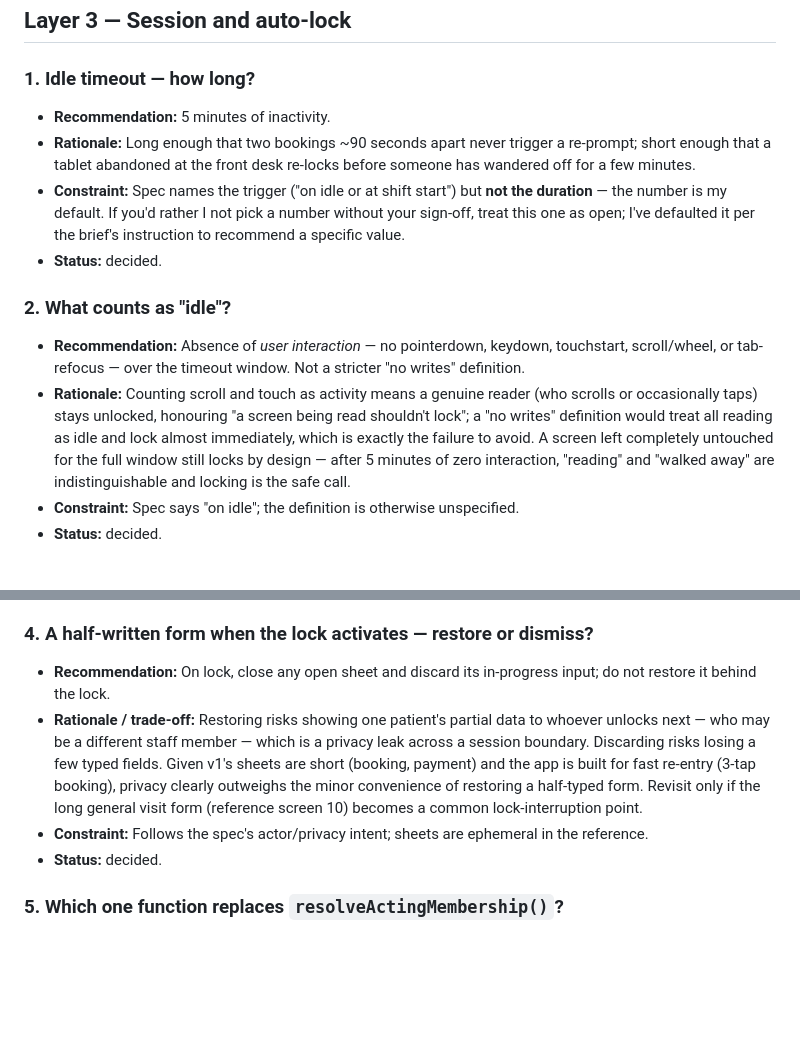
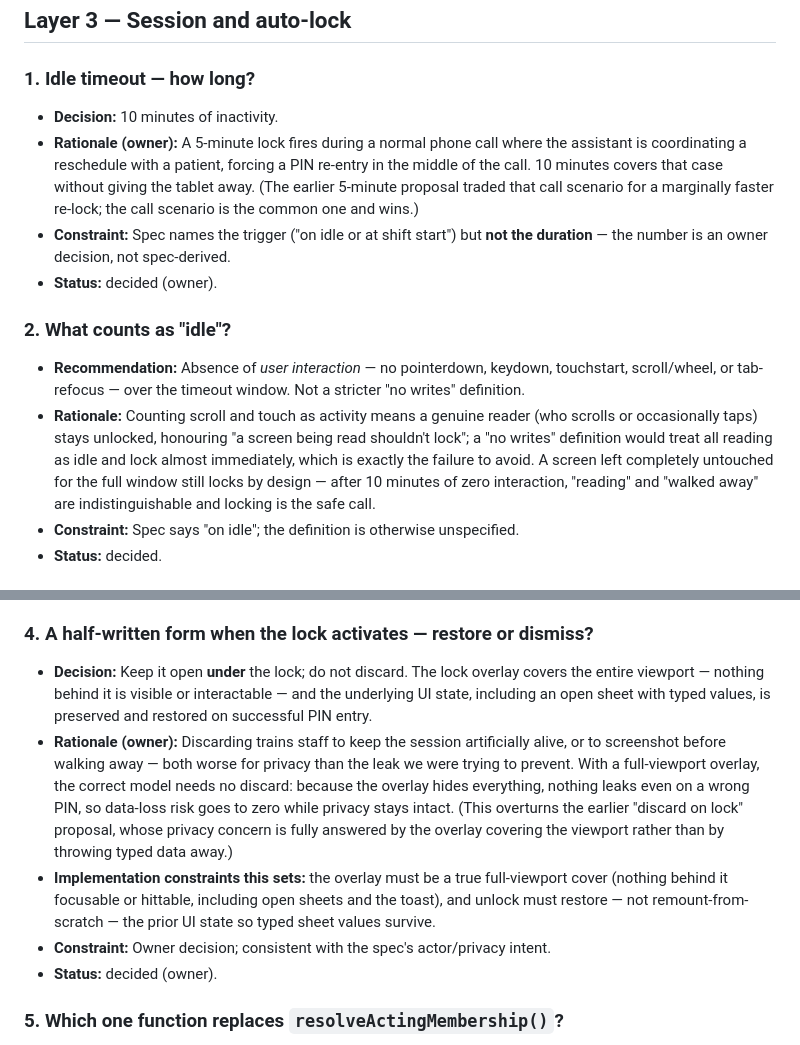
Before and after one commit to mahmoudshehata74/clintra, a Markdown page: docs/auth-plan.md, 2 parts joined by grey strips. Drawn GitHub-style; blank space fills up the shorter version.

Commit message:
docs: finalize authentication plan

```diff
--- a/docs/auth-plan.md
+++ b/docs/auth-plan.md
@@ -176,15 +176,15 @@ secrets and the eventual server side), not the primary control.
 
 ### 1. Idle timeout — how long?
 
-- **Recommendation:** 5 minutes of inactivity.
-- **Rationale:** Long enough that two bookings ~90 seconds apart never trigger a
-  re-prompt; short enough that a tablet abandoned at the front desk re-locks
-  before someone has wandered off for a few minutes.
+- **Decision:** 10 minutes of inactivity.
+- **Rationale (owner):** A 5-minute lock fires during a normal phone call where
+  the assistant is coordinating a reschedule with a patient, forcing a PIN
+  re-entry in the middle of the call. 10 minutes covers that case without giving
+  the tablet away. (The earlier 5-minute proposal traded that call scenario for
+  a marginally faster re-lock; the call scenario is the common one and wins.)
 - **Constraint:** Spec names the trigger ("on idle or at shift start") but
-  **not the duration** — the number is my default. If you'd rather I not pick a
-  number without your sign-off, treat this one as open; I've defaulted it per
-  the brief's instruction to recommend a specific value.
-- **Status:** decided.
+  **not the duration** — the number is an owner decision, not spec-derived.
+- **Status:** decided (owner).
 
 ### 2. What counts as "idle"?
 
@@ -195,7 +195,7 @@ secrets and the eventual server side), not the primary control.
   (who scrolls or occasionally taps) stays unlocked, honouring "a screen being
   read shouldn't lock"; a "no writes" definition would treat all reading as idle
   and lock almost immediately, which is exactly the failure to avoid. A screen
-  left completely untouched for the full window still locks by design — after 5
+  left completely untouched for the full window still locks by design — after 10
   minutes of zero interaction, "reading" and "walked away" are indistinguishable
   and locking is the safe call.
 - **Constraint:** Spec says "on idle"; the definition is otherwise unspecified.
@@ -214,18 +214,25 @@ secrets and the eventual server side), not the primary control.
 
 ### 4. A half-written form when the lock activates — restore or dismiss?
 
-- **Recommendation:** On lock, close any open sheet and discard its in-progress
-  input; do not restore it behind the lock.
-- **Rationale / trade-off:** Restoring risks showing one patient's partial data
-  to whoever unlocks next — who may be a different staff member — which is a
-  privacy leak across a session boundary. Discarding risks losing a few typed
-  fields. Given v1's sheets are short (booking, payment) and the app is built
-  for fast re-entry (3-tap booking), privacy clearly outweighs the minor
-  convenience of restoring a half-typed form. Revisit only if the long general
-  visit form (reference screen 10) becomes a common lock-interruption point.
-- **Constraint:** Follows the spec's actor/privacy intent; sheets are ephemeral
-  in the reference.
-- **Status:** decided.
+- **Decision:** Keep it open **under** the lock; do not discard. The lock
+  overlay covers the entire viewport — nothing behind it is visible or
+  interactable — and the underlying UI state, including an open sheet with typed
+  values, is preserved and restored on successful PIN entry.
+- **Rationale (owner):** Discarding trains staff to keep the session
+  artificially alive, or to screenshot before walking away — both worse for
+  privacy than the leak we were trying to prevent. With a full-viewport overlay,
+  the correct model needs no discard: because the overlay hides everything,
+  nothing leaks even on a wrong PIN, so data-loss risk goes to zero while
+  privacy stays intact. (This overturns the earlier "discard on lock" proposal,
+  whose privacy concern is fully answered by the overlay covering the viewport
+  rather than by throwing typed data away.)
+- **Implementation constraints this sets:** the overlay must be a true
+  full-viewport cover (nothing behind it focusable or hittable, including open
+  sheets and the toast), and unlock must restore — not remount-from-scratch —
+  the prior UI state so typed sheet values survive.
+- **Constraint:** Owner decision; consistent with the spec's actor/privacy
+  intent.
+- **Status:** decided (owner).
 
 ### 5. Which one function replaces `resolveActingMembership()`?
 
```
